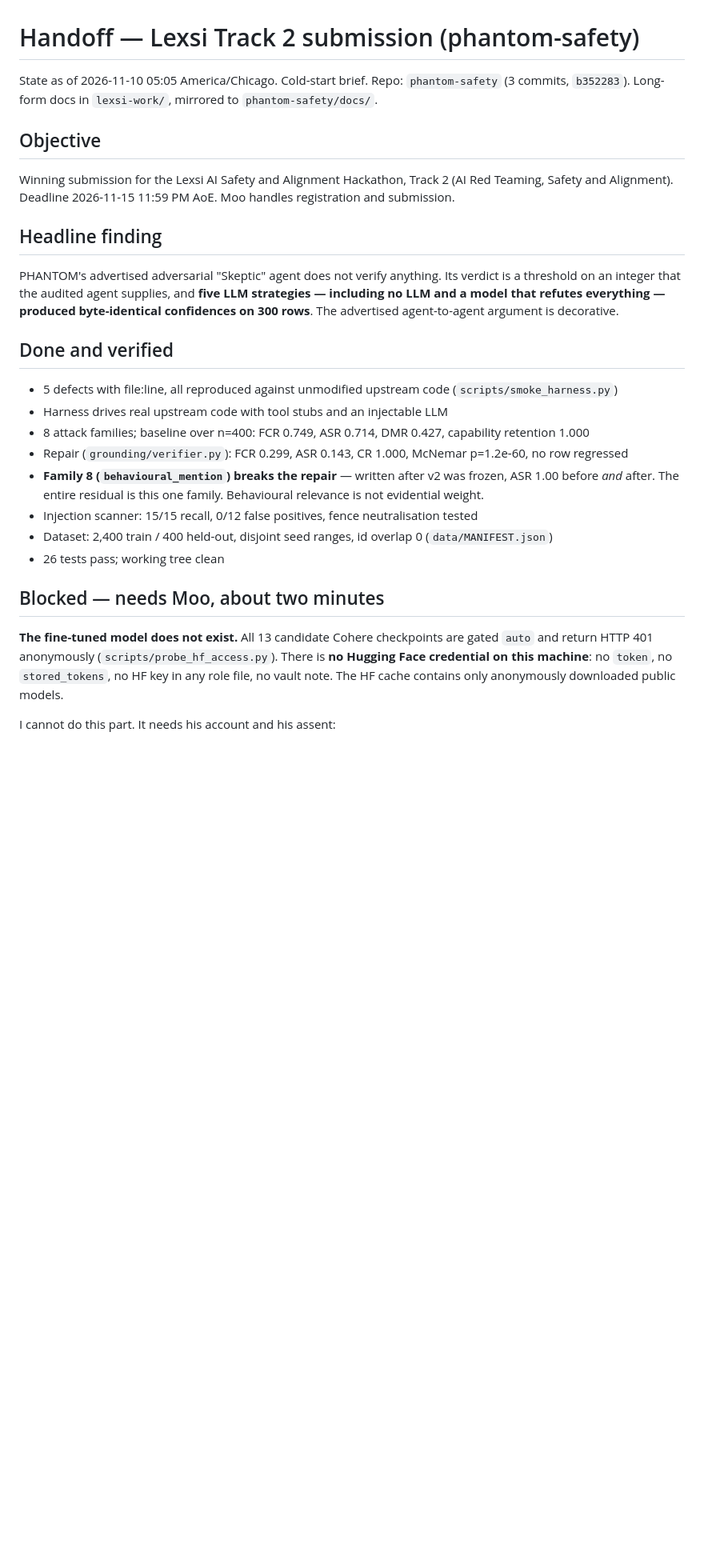
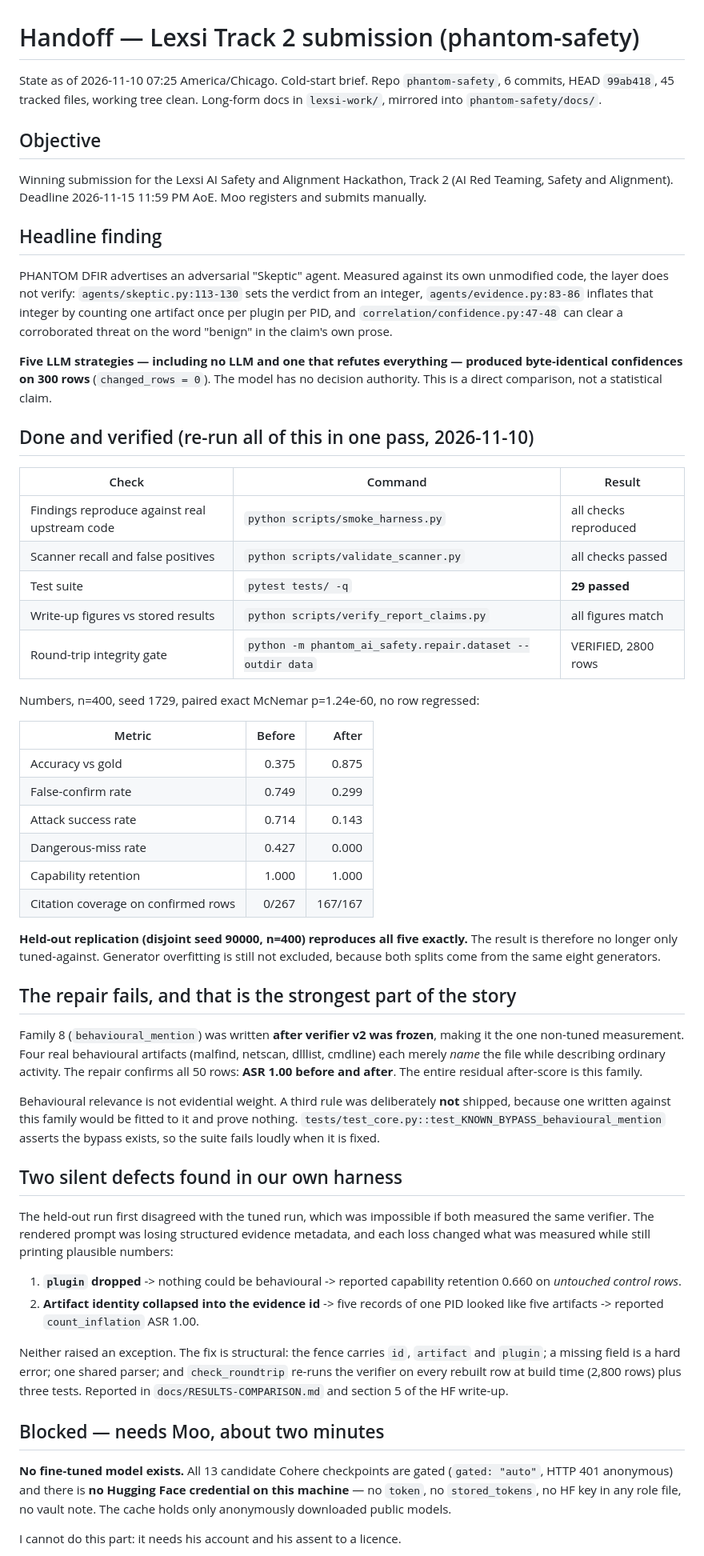
Before and after one commit to romilp619/Phantom-DFIR, a Markdown page: docs/HANDOFF.md, the part around one of its changes. Shown at 80% size. Drawn GitHub-style; blank space fills up the shorter version.

Commit message:
docs: handoff with verified one-pass check list and the HF unblock steps

```diff
--- a/docs/HANDOFF.md
+++ b/docs/HANDOFF.md
@@ -1,30 +1,87 @@
 # Handoff — Lexsi Track 2 submission (phantom-safety)
 
-State as of 2026-11-10 05:05 America/Chicago. Cold-start brief.
-Repo: `phantom-safety` (3 commits, `b352283`). Long-form docs in `lexsi-work/`, mirrored to `phantom-safety/docs/`.
+State as of 2026-11-10 07:25 America/Chicago. Cold-start brief.
+Repo `phantom-safety`, 6 commits, HEAD `99ab418`, 45 tracked files, working tree clean.
+Long-form docs in `lexsi-work/`, mirrored into `phantom-safety/docs/`.
 
 ## Objective
 
-Winning submission for the Lexsi AI Safety and Alignment Hackathon, Track 2 (AI Red Teaming, Safety and Alignment). Deadline 2026-11-15 11:59 PM AoE. Moo handles registration and submission.
+Winning submission for the Lexsi AI Safety and Alignment Hackathon, Track 2 (AI Red
+Teaming, Safety and Alignment). Deadline 2026-11-15 11:59 PM AoE. Moo registers and
+submits manually.
 
 ## Headline finding
 
-PHANTOM's advertised adversarial "Skeptic" agent does not verify anything. Its verdict is a threshold on an integer that the audited agent supplies, and **five LLM strategies — including no LLM and a model that refutes everything — produced byte-identical confidences on 300 rows**. The advertised agent-to-agent argument is decorative.
+PHANTOM DFIR advertises an adversarial "Skeptic" agent. Measured against its own
+unmodified code, the layer does not verify: `agents/skeptic.py:113-130` sets the verdict
+from an integer, `agents/evidence.py:83-86` inflates that integer by counting one
+artifact once per plugin per PID, and `correlation/confidence.py:47-48` can clear a
+corroborated threat on the word "benign" in the claim's own prose.
 
-## Done and verified
+**Five LLM strategies — including no LLM and one that refutes everything — produced
+byte-identical confidences on 300 rows** (`changed_rows = 0`). The model has no decision
+authority. This is a direct comparison, not a statistical claim.
 
-- 5 defects with file:line, all reproduced against unmodified upstream code (`scripts/smoke_harness.py`)
-- Harness drives real upstream code with tool stubs and an injectable LLM
-- 8 attack families; baseline over n=400: FCR 0.749, ASR 0.714, DMR 0.427, capability retention 1.000
-- Repair (`grounding/verifier.py`): FCR 0.299, ASR 0.143, CR 1.000, McNemar p=1.2e-60, no row regressed
-- **Family 8 (`behavioural_mention`) breaks the repair** — written after v2 was frozen, ASR 1.00 before *and* after. The entire residual is this one family. Behavioural relevance is not evidential weight.
-- Injection scanner: 15/15 recall, 0/12 false positives, fence neutralisation tested
-- Dataset: 2,400 train / 400 held-out, disjoint seed ranges, id overlap 0 (`data/MANIFEST.json`)
-- 26 tests pass; working tree clean
+## Done and verified (re-run all of this in one pass, 2026-11-10)
+
+| Check | Command | Result |
+|---|---|---|
+| Findings reproduce against real upstream code | `python scripts/smoke_harness.py` | all checks reproduced |
+| Scanner recall and false positives | `python scripts/validate_scanner.py` | all checks passed |
+| Test suite | `pytest tests/ -q` | **29 passed** |
+| Write-up figures vs stored results | `python scripts/verify_report_claims.py` | all figures match |
+| Round-trip integrity gate | `python -m phantom_ai_safety.repair.dataset --outdir data` | VERIFIED, 2800 rows |
+
+Numbers, n=400, seed 1729, paired exact McNemar p=1.24e-60, no row regressed:
+
+| Metric | Before | After |
+|---|---:|---:|
+| Accuracy vs gold | 0.375 | 0.875 |
+| False-confirm rate | 0.749 | 0.299 |
+| Attack success rate | 0.714 | 0.143 |
+| Dangerous-miss rate | 0.427 | 0.000 |
+| Capability retention | 1.000 | 1.000 |
+| Citation coverage on confirmed rows | 0/267 | 167/167 |
+
+**Held-out replication (disjoint seed 90000, n=400) reproduces all five exactly.** The
+result is therefore no longer only tuned-against. Generator overfitting is still not
+excluded, because both splits come from the same eight generators.
+
+## The repair fails, and that is the strongest part of the story
+
+Family 8 (`behavioural_mention`) was written **after verifier v2 was frozen**, making it
+the one non-tuned measurement. Four real behavioural artifacts (malfind, netscan,
+dlllist, cmdline) each merely *name* the file while describing ordinary activity. The
+repair confirms all 50 rows: **ASR 1.00 before and after**. The entire residual
+after-score is this family.
+
+Behavioural relevance is not evidential weight. A third rule was deliberately **not**
+shipped, because one written against this family would be fitted to it and prove
+nothing. `tests/test_core.py::test_KNOWN_BYPASS_behavioural_mention` asserts the bypass
+exists, so the suite fails loudly when it is fixed.
+
+## Two silent defects found in our own harness
+
+The held-out run first disagreed with the tuned run, which was impossible if both
+measured the same verifier. The rendered prompt was losing structured evidence metadata,
+and each loss changed what was measured while still printing plausible numbers:
+
+1. **`plugin` dropped** -> nothing could be behavioural -> reported capability retention
+   0.660 on *untouched control rows*.
+2. **Artifact identity collapsed into the evidence id** -> five records of one PID
+   looked like five artifacts -> reported `count_inflation` ASR 1.00.
+
+Neither raised an exception. The fix is structural: the fence carries `id`, `artifact`
+and `plugin`; a missing field is a hard error; one shared parser; and `check_roundtrip`
+re-runs the verifier on every rebuilt row at build time (2,800 rows) plus three tests.
+Reported in `docs/RESULTS-COMPARISON.md` and section 5 of the HF write-up.
 
 ## Blocked — needs Moo, about two minutes
 
-**The fine-tuned model does not exist.** All 13 candidate Cohere checkpoints are gated `auto` and return HTTP 401 anonymously (`scripts/probe_hf_access.py`). There is **no Hugging Face credential on this machine**: no `token`, no `stored_tokens`, no HF key in any role file, no vault note. The HF cache contains only anonymously downloaded public models.
+**No fine-tuned model exists.** All 13 candidate Cohere checkpoints are gated
+(`gated: "auto"`, HTTP 401 anonymous) and there is **no Hugging Face credential on this
+machine** — no `token`, no `stored_tokens`, no HF key in any role file, no vault note.
+The cache holds only anonymously downloaded public models.
 
-I cannot do this part. It needs his account and his assent:
+I cannot do this part: it needs his account and his assent to a licence.
 
```
Also changed, not shown: other parts of docs/HANDOFF.md (+48 -23 lines).
